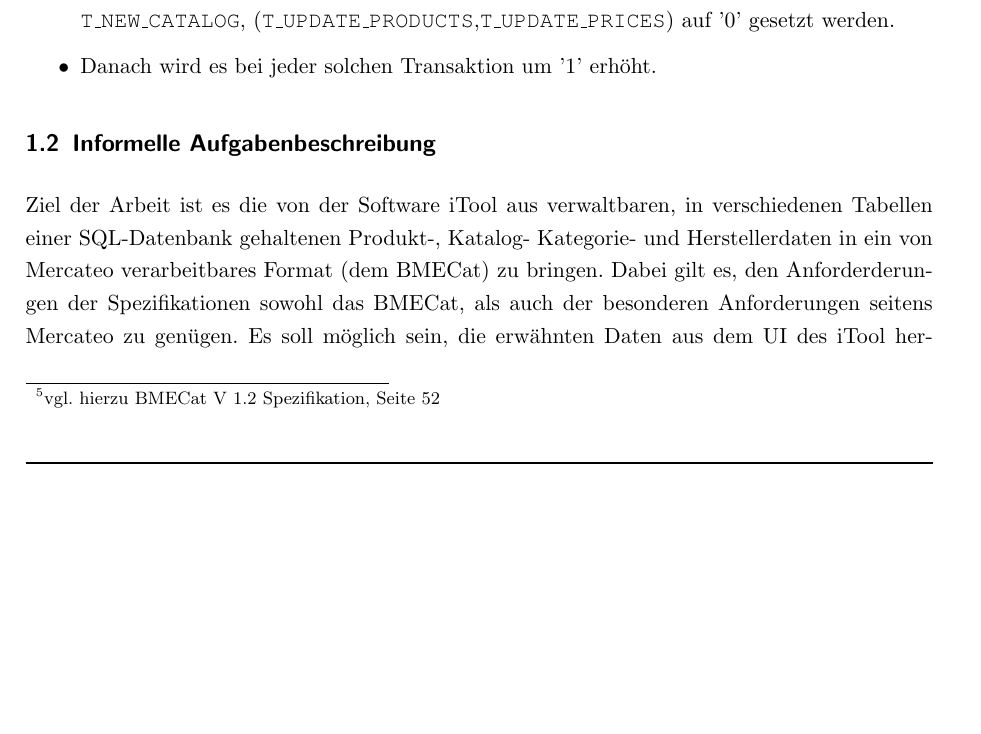
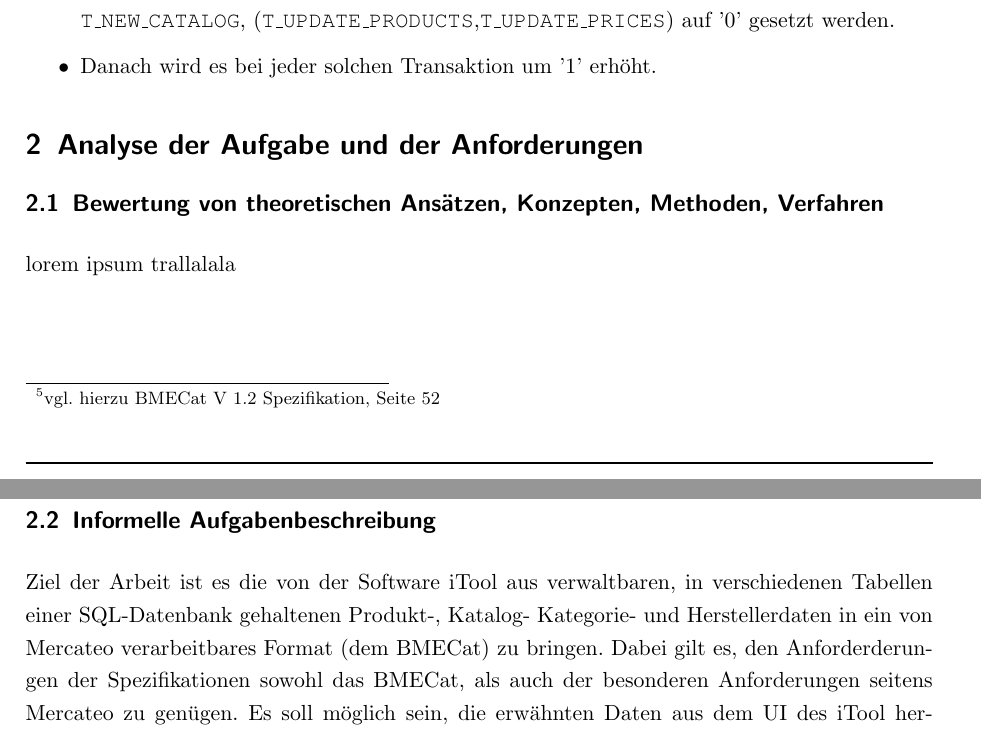
Before and after one commit to HeHof/BA, a LaTeX document (BA-Latex/BA-Hendrik-Style.tex, which reads BA-Latex/BA-Hendrik-Text.tex): part of page 10 of 12 before the commit and two parts of pages 10 and 11 of 13 after it, the two joined at a grey line, cut so that both start at the same text, the shorter picture padded with empty space. The pictures show the PDF file BA-Latex/BA-Hendrik-Style.pdf that the author committed with the source.

Commit message:
neue Vorabfassungen zu Entwurf und Test, Gedanken zu Entwurf

```diff
--- a/BA-Latex/BA-Hendrik-Text.tex
+++ b/BA-Latex/BA-Hendrik-Text.tex
@@ -223,7 +223,10 @@
 		\item Danach wird es bei jeder solchen Transaktion um '1' erhöht.
 	\end{itemize}
 
+	\section{Analyse der Aufgabe und der Anforderungen}
 
+	\subsection{Bewertung von theoretischen Ansätzen, Konzepten, Methoden, Verfahren}
+		lorem ipsum trallalala
 
 	\subsection{Informelle Aufgabenbeschreibung}
 	Ziel der Arbeit ist es die von der Software iTool aus verwaltbaren, in verschiedenen Tabellen einer SQL-Datenbank gehaltenen Produkt-, Katalog- Kategorie- und Herstellerdaten in ein von Mercateo verarbeitbares Format (dem BMECat) zu bringen. Dabei gilt es, den Anforderderungen der Spezifikationen sowohl das BMECat, als auch der besonderen Anforderungen seitens Mercateo zu genügen.
```
Also changed, not shown: BA-Latex/BA-Hendrik-Style.pdf, 9 other files.
